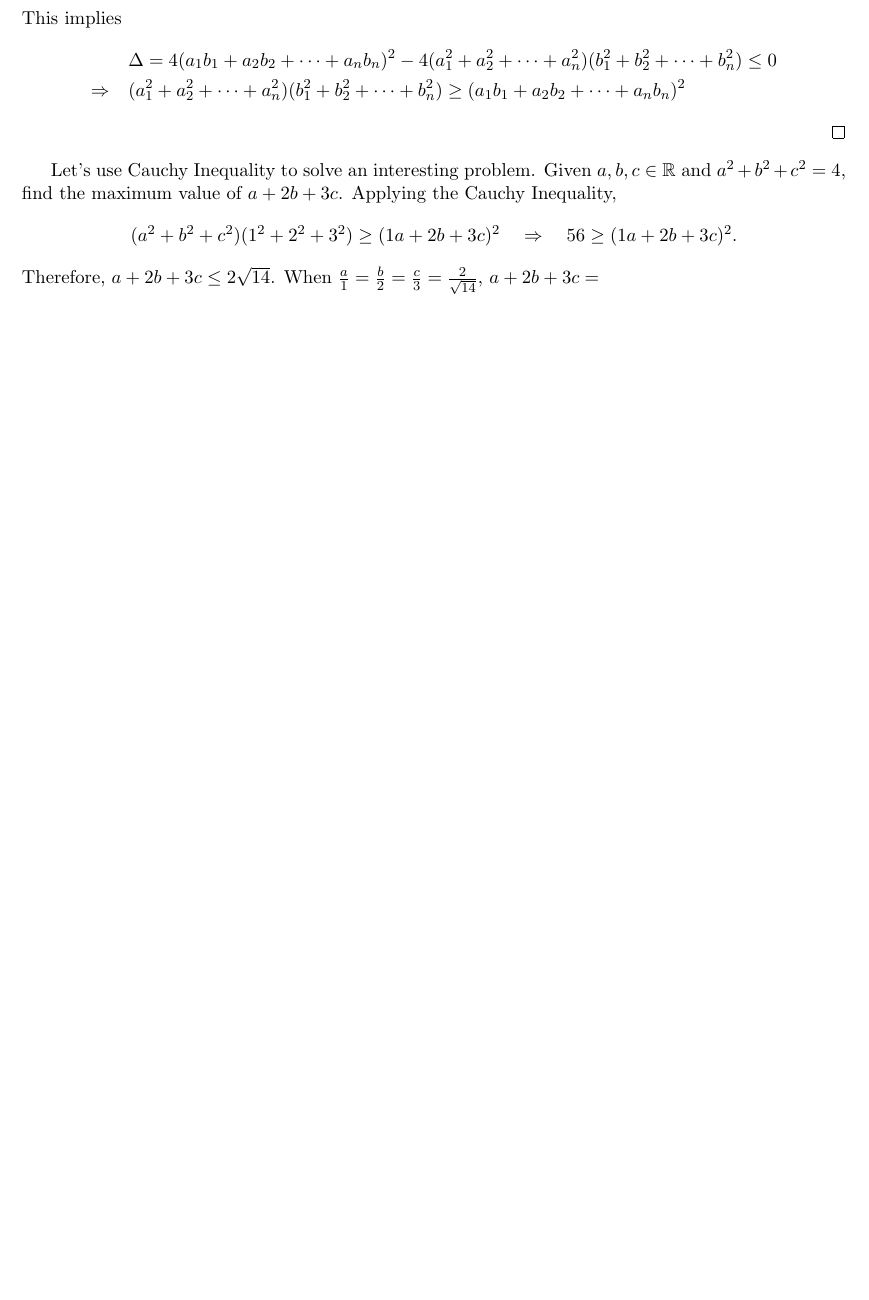
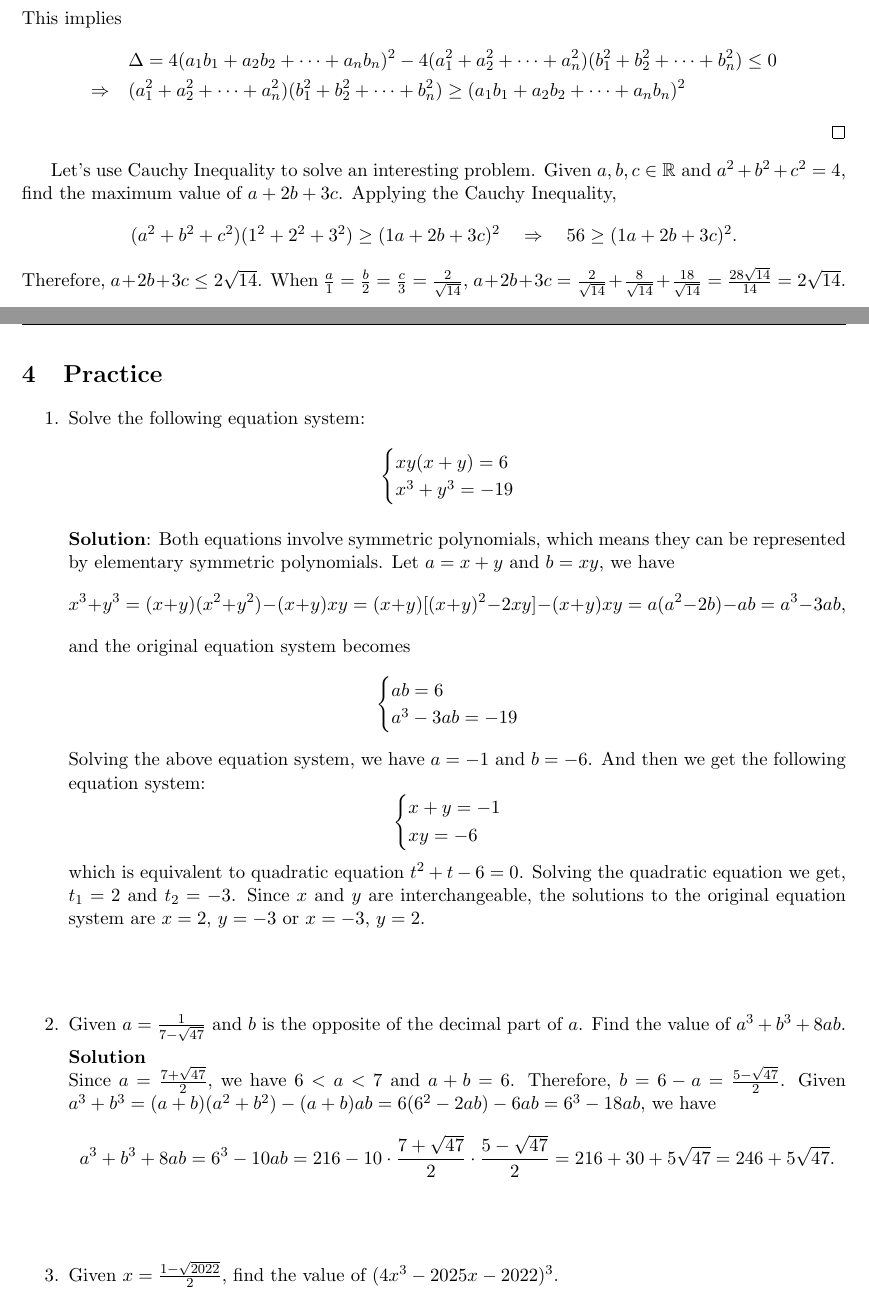
Before and after one commit to CindyHu006/math-notes, a LaTeX document (my-math-notes.tex): part of page 7 of 8 before the commit and two parts of pages 7 and 8 of 9 after it, the two joined at a grey line, cut so that both start at the same text, the shorter picture padded with empty space. Compiled offline with pdfLaTeX.

Commit message:
Practice Problems

```diff
--- a/my-math-notes.tex
+++ b/my-math-notes.tex
@@ -352,8 +352,59 @@ This implies
 \end{proof}
 Let's use Cauchy Inequality to solve an interesting problem. Given $a, b, c \in \mathbb{R}$ and $a^2 + b^2 + c^2 = 4$, find the maximum value of $a + 2b + 3c$. Applying the Cauchy Inequality,
 \[ (a^2 + b^2 + c^2)(1^2+2^2+3^2) \ge (1a + 2b + 3c)^2 \quad \Rightarrow \quad 56 \ge (1a + 2b + 3c)^2. \]
-Therefore, $a+2b+3c \le 2\sqrt{14}$. When $\frac{a}{1} = \frac{b}{2} = \frac{c}{3} = \frac{2}{\sqrt{14}}$, $a+2b+3c=$
+Therefore, $a+2b+3c \le 2\sqrt{14}$. When $\frac{a}{1} = \frac{b}{2} = \frac{c}{3} = \frac{2}{\sqrt{14}}$, $a+2b+3c= \frac{2}{\sqrt{14}} + \frac{8}{\sqrt{14}} + \frac{18}{\sqrt{14}} = \frac{28 \sqrt{14}}{14} = 2 \sqrt{14}$.
 
+
+\newpage
+\section{Practice}
+\begin{enumerate}
+\setlength \itemsep{4em}
+\item Solve the following equation system:
+\[
+\begin{cases}
+xy (x+y) = 6 \\
+x^3 + y^3 = -19
+\end{cases}
+ \]
+
+ \textbf{Solution}:
+ Both equations involve symmetric polynomials, which means they can be represented by elementary symmetric polynomials.
+Let $a=x+y$ and $b=xy$, we have
+\[
+x^3 + y^3 = (x + y) (x^2 + y^2) - (x+y)xy = (x + y)  [(x + y)^2 - 2xy] - (x+y)xy = a (a^2 -2b) - ab = a^3 - 3ab,
+\]
+and the original equation system becomes
+\[
+\begin{cases}
+ab = 6 \\
+a^3 - 3ab = -19
+\end{cases}
+ \]
+Solving the above equation system, we have $a=-1$ and $b=-6$.
+And then we get the following equation system:
+\[
+\begin{cases}
+x +y = -1 \\
+xy = -6
+\end{cases}
+ \]
+ which is equivalent to quadratic equation $t^2 + t -6 = 0$.  Solving the quadratic equation we get, $t_1 = 2$ and $t_2 = -3$. Since $x$ and $y$ are interchangeable, the solutions to the original equation system are $x = 2$, $y= -3$ or $x = -3$, $y= 2$.
+
+
+ \item Given $a = \frac{1}{7 - \sqrt{47}}$ and $b$ is the opposite of the decimal part of $a$. Find the value of $a^3 + b^3 + 8ab$.
+
+\textbf{Solution} \\
+Since $a = \frac{7 + \sqrt{47}}{2}$, we have $6 < a < 7$ and $a + b = 6$.
+Therefore, $b = 6 - a = \frac{5 - \sqrt{47}}{2}$.
+Given $a^3 + b^3 = (a + b) (a^2 + b^2) - (a+b)ab = 6  (6^2 - 2ab) - 6ab = 6^3 -18ab$, we have
+\[
+a^3 + b^3 + 8ab = 6^3 -10ab = 216 - 10 \cdot \frac{7 + \sqrt{47}}{2} \cdot \frac{5 - \sqrt{47}}{2} = 216 + 30 + 5\sqrt{47} = 246 + 5\sqrt{47}.
+\]
+
+\item Given $x=\frac{1-\sqrt{2022}}{2}$, find the value of $(4x^3-2025x-2022)^3$.
+
+
+\end{enumerate}
 
 
 
```
